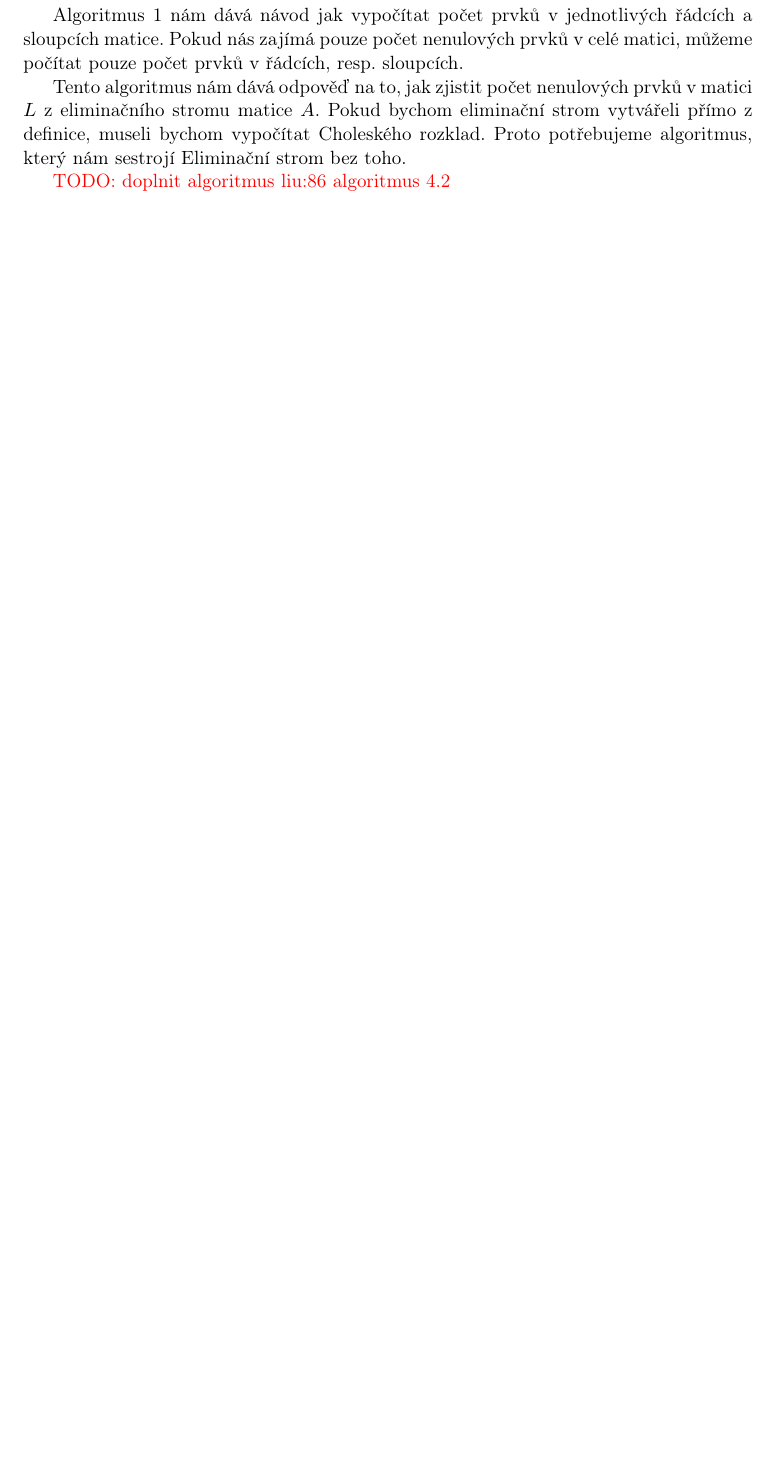
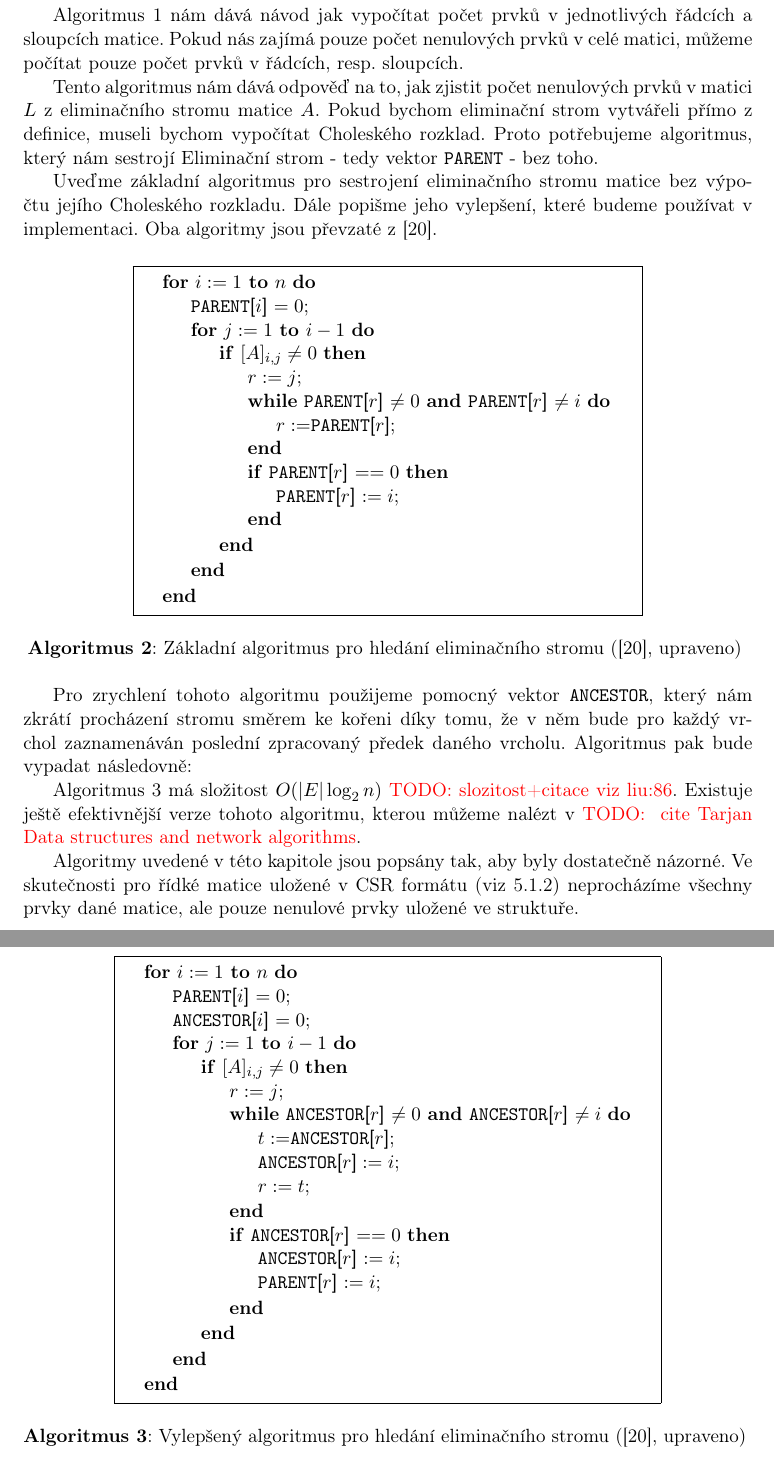
Before and after one commit to matusvla/Diplomka, a LaTeX thesis (text/diplomka.tex): part of page 22 of 29 before the commit and two parts of pages 22 and 23 of 30 after it, the two joined at a grey line, cut so that both start at the same text, the shorter picture padded with empty space. Compiled offline with pdfLaTeX.

Commit message:
Elimination trees chapter completed, algorithms added

```diff
--- a/text/diplomka.tex
+++ b/text/diplomka.tex
@@ -726,9 +726,75 @@ V uvedeném algoritmu \ref{nonzerosAlgorithm} je použit pracovní vektor \Marke
 
 Algoritmus \ref{nonzerosAlgorithm} nám dává návod jak vypočítat počet prvků v jednotlivých řádcích a sloupcích matice. Pokud nás zajímá pouze počet nenulových prvků v celé matici, můžeme počítat pouze počet prvků v řádcích, resp. sloupcích.
 
-Tento algoritmus nám dává odpověď na to, jak zjistit počet nenulových prvků v matici $L$ z eliminačního stromu matice $A$. Pokud bychom eliminační strom vytvářeli přímo z definice, museli bychom vypočítat Choleského rozklad. Proto potřebujeme algoritmus, který nám sestrojí Eliminační strom bez toho.
+Tento algoritmus nám dává odpověď na to, jak zjistit počet nenulových prvků v matici $L$ z eliminačního stromu matice $A$. Pokud bychom eliminační strom vytvářeli přímo z definice, museli bychom vypočítat Choleského rozklad. Proto potřebujeme algoritmus, který nám sestrojí Eliminační strom - tedy vektor $\texttt{PARENT}$ - bez toho.
 
-\TODO{doplnit algoritmus liu:86 algoritmus 4.2}
+Uveďme základní algoritmus pro sestrojení eliminačního stromu matice bez výpočtu jejího Choleského rozkladu. Dále popišme jeho vylepšení, které budeme používat v implementaci. Oba algoritmy jsou převzaté z \cite{liu:86}.
+
+\begin{figure}[ht]
+  \centering
+  \begin{minipage}{.7\linewidth}
+    \begin{algorithm}[H]
+      \SetAlgoNoLine
+
+      \SetKwArray{Parent}{$\texttt{PARENT}$}
+
+      \For{$i:=1$ \KwTo $n$}{
+        \Parent{$i$} $= 0$\;
+        \For{$j:=1$ \KwTo $i-1$}{
+          \If{$[A]_{i,j} \neq 0$}{
+            $r:= j$\;
+            \While{\Parent{$r$} $\neq 0$ {\bf and} \Parent{$r$} $\neq i$}{
+              $r := $\Parent{$r$}\;
+            }
+            \If{\Parent{$r$} $== 0$}{
+              \Parent{$r$} $:= i$\;
+            }
+          }
+        }
+      }
+    \end{algorithm}
+  \end{minipage}
+  \captionof{algocf}{Základní algoritmus pro hledání eliminačního stromu (\cite{liu:86}, upraveno) \label{eltree1Algorithm}}
+\end{figure}
+
+Pro zrychlení tohoto algoritmu použijeme pomocný vektor $\texttt{ANCESTOR}$, který nám zkrátí procházení stromu směrem ke kořeni díky tomu, že v něm bude pro každý vrchol zaznamenáván poslední zpracovaný předek daného vrcholu. Algoritmus pak bude vypadat následovně:
+
+\begin{figure}[ht]
+  \centering
+  \begin{minipage}{.75\linewidth}
+    \begin{algorithm}[H]
+      \SetAlgoNoLine
+
+      \SetKwArray{Parent}{$\texttt{PARENT}$}
+      \SetKwArray{Ancestor}{$\texttt{ANCESTOR}$}
+
+      \For{$i:=1$ \KwTo $n$}{
+        \Parent{$i$} $= 0$\;
+        \Ancestor{$i$} $= 0$\;
+        \For{$j:=1$ \KwTo $i-1$}{
+          \If{$[A]_{i,j} \neq 0$}{
+            $r:= j$\;
+            \While{\Ancestor{$r$} $\neq 0$ {\bf and} \Ancestor{$r$} $\neq i$}{
+              $t := $\Ancestor{$r$}\;
+              $\Ancestor{$r$} := i$\;
+              $r := t$\;
+            }
+            \If{\Ancestor{$r$} $== 0$}{
+              \Ancestor{$r$} $:= i$\;
+              \Parent{$r$} $:= i$\;
+            }
+          }
+        }
+      }
+    \end{algorithm}
+  \end{minipage}
+  \captionof{algocf}{ Vylepšený algoritmus pro hledání eliminačního stromu (\cite{liu:86}, upraveno) \label{eltree2Algorithm}}
+\end{figure}
+
+
+Algoritmus \ref{eltree2Algorithm} má složitost $O(|E|\log_2 n)$ \TODO{slozitost+citace viz liu:86}. Existuje ještě efektivnější verze tohoto algoritmu, kterou můžeme nalézt v \TODO{ cite Tarjan Data structures and network algorithms}.
+
+Algoritmy uvedené v této kapitole jsou popsány tak, aby byly dostatečně názorné. Ve skutečnosti pro řídké matice uložené v CSR formátu (viz \ref{matrixProgReprez}) neprocházíme všechny prvky dané matice, ale pouze nenulové prvky uložené ve struktuře.
 
 %----------------------------------------------------------------------
 
```
Also changed, not shown: text/diplomka.pdf, text/diplomka.tex (5 more changed lines).
